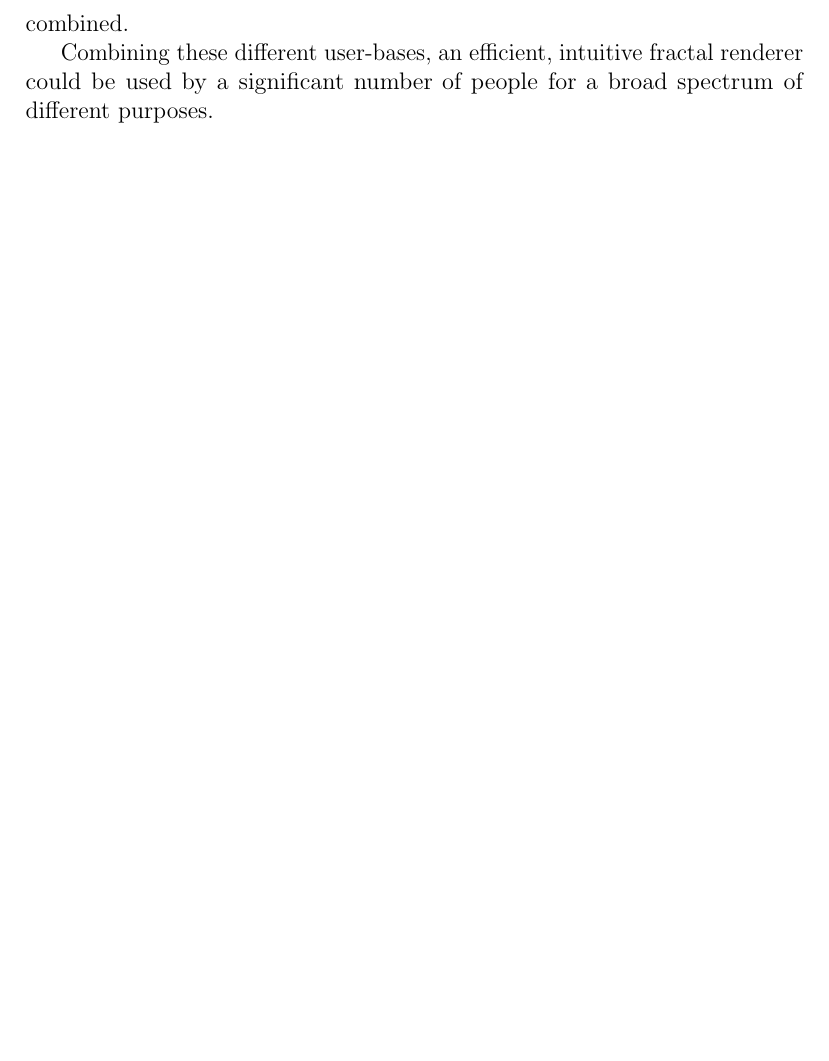
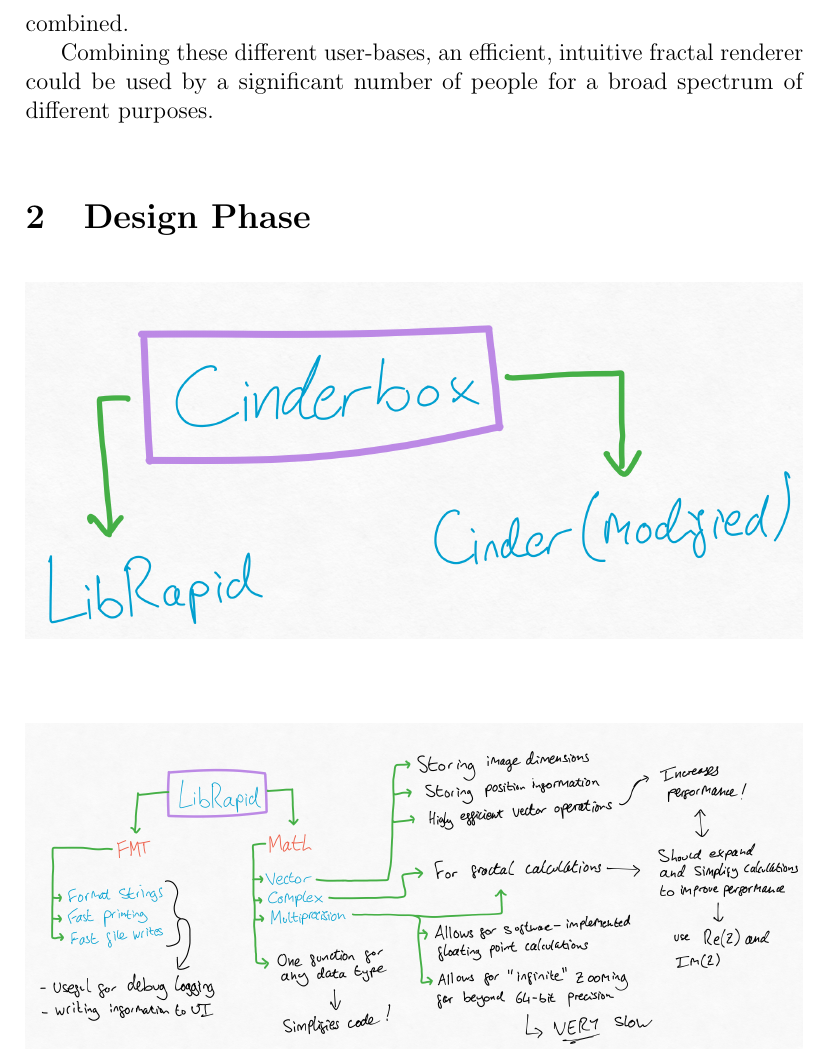
Before and after one commit to Pencilcaseman/FractalRenderer, a LaTeX paper (writeup/fractalRenderer.tex, which reads writeup/design.tex): part of page 7 of 8 before the commit and part of page 7 of 9 after it, cut so that both start at the same text, the shorter picture padded with empty space. Compiled offline with pdfLaTeX.

Commit message:
Update writeup with some design diagrams

```diff
--- /dev/null
+++ b/writeup/design.tex
@@ -0,0 +1,12 @@
+\section{Design Phase} \label{designPhase}
+
+\begin{center}
+	\begin{figure*}[htp]
+		\includegraphics[width=\textwidth]{CinderboxLibraries.png}
+	\end{figure*}
+\end{center}
+
+\begin{center}
+	\begin{figure*}[htp]
+		\includegraphics[width=\textwidth]{LibRapidLibraries.png}
+	\end{figure*}
```
Also changed, not shown: writeup/fractalRenderer.tex (+2 -1 lines), writeup/images/CinderLibraries.png (added), writeup/images/LibRapidLibraries.png (added), writeup/images/cinderboxLibraries.png (added), writeup/design.tex (7 more changed lines), 13 other files.
